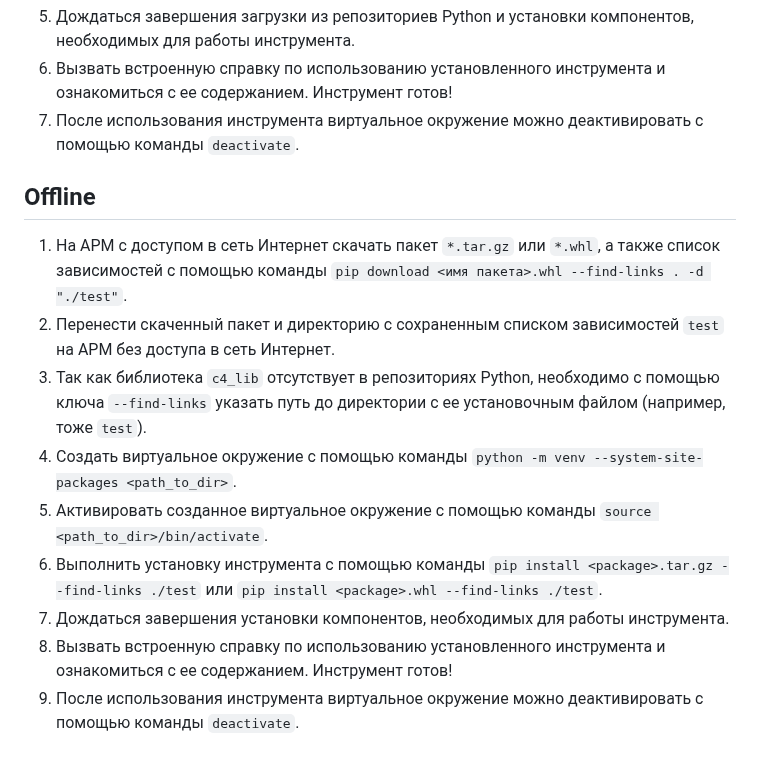
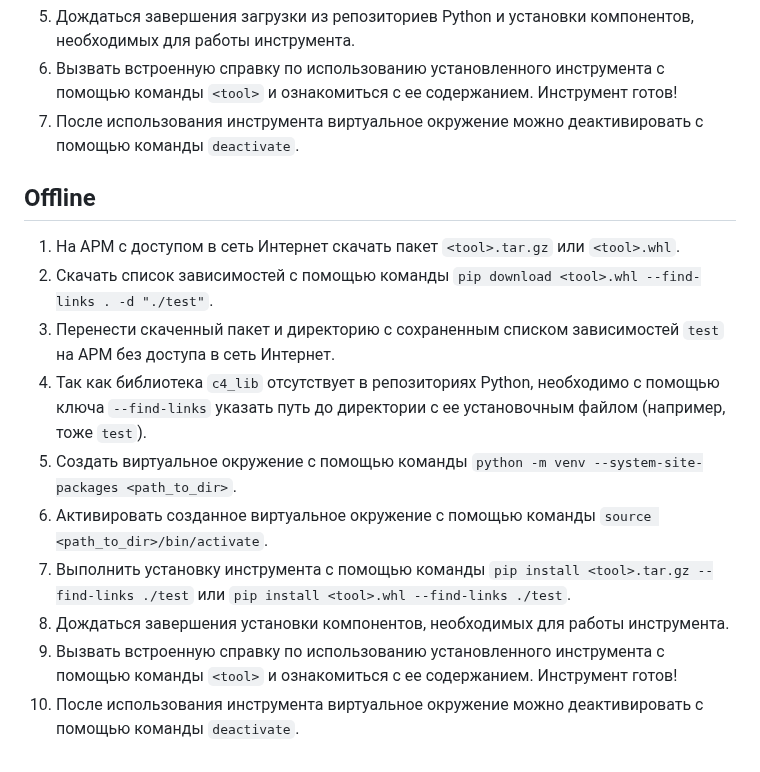
Before and after one commit to itseccode/c4_tools, a Markdown page: README.md, the part around one of its changes. Drawn GitHub-style.

```diff
--- a/README.md
+++ b/README.md
@@ -97,15 +97,16 @@
 5. Дождаться завершения загрузки из репозиториев Python и установки компонентов, необходимых для работы инструмента.
-6. Вызвать встроенную справку по использованию установленного инструмента и ознакомиться с ее содержанием. Инструмент готов!
+6. Вызвать встроенную справку по использованию установленного инструмента с помощью команды `<tool>` и ознакомиться с ее содержанием. Инструмент готов!
 7. После использования инструмента виртуальное окружение можно деактивировать с помощью команды `deactivate`.
 
 ## Offline
 
-1. На АРМ с доступом в сеть Интернет скачать пакет `*.tar.gz` или `*.whl`, а также список зависимостей с помощью команды `pip download <имя пакета>.whl --find-links . -d "./test"`.
-2. Перенести скаченный пакет и директорию с сохраненным списком зависимостей `test` на АРМ без доступа в сеть Интернет.
-3. Так как библиотека `c4_lib` отсутствует в репозиториях Python, необходимо с помощью ключа `--find-links` указать путь до директории с ее установочным файлом (например, тоже `test`).
-4. Создать виртуальное окружение с помощью команды `python -m venv --system-site-packages <path_to_dir>`.
-5. Активировать созданное виртуальное окружение с помощью команды `source <path_to_dir>/bin/activate`.
-6. Выполнить установку инструмента с помощью команды `pip install <package>.tar.gz --find-links ./test` или `pip install <package>.whl --find-links ./test`.
-7. Дождаться завершения установки компонентов, необходимых для работы инструмента.
-8. Вызвать встроенную справку по использованию установленного инструмента и ознакомиться с ее содержанием. Инструмент готов!
-9. После использования инструмента виртуальное окружение можно деактивировать с помощью команды `deactivate`.
+1. На АРМ с доступом в сеть Интернет скачать пакет `<tool>.tar.gz` или `<tool>.whl`.
+2. Скачать список зависимостей с помощью команды `pip download <tool>.whl --find-links . -d "./test"`.
+3. Перенести скаченный пакет и директорию с сохраненным списком зависимостей `test` на АРМ без доступа в сеть Интернет.
+4. Так как библиотека `c4_lib` отсутствует в репозиториях Python, необходимо с помощью ключа `--find-links` указать путь до директории с ее установочным файлом (например, тоже `test`).
+5. Создать виртуальное окружение с помощью команды `python -m venv --system-site-packages <path_to_dir>`.
+6. Активировать созданное виртуальное окружение с помощью команды `source <path_to_dir>/bin/activate`.
+7. Выполнить установку инструмента с помощью команды `pip install <tool>.tar.gz --find-links ./test` или `pip install <tool>.whl --find-links ./test`.
+8. Дождаться завершения установки компонентов, необходимых для работы инструмента.
+9. Вызвать встроенную справку по использованию установленного инструмента с помощью команды `<tool>` и ознакомиться с ее содержанием. Инструмент готов!
+10. После использования инструмента виртуальное окружение можно деактивировать с помощью команды `deactivate`.
```
Also changed, not shown: other parts of README.md (+5 -5 lines).
